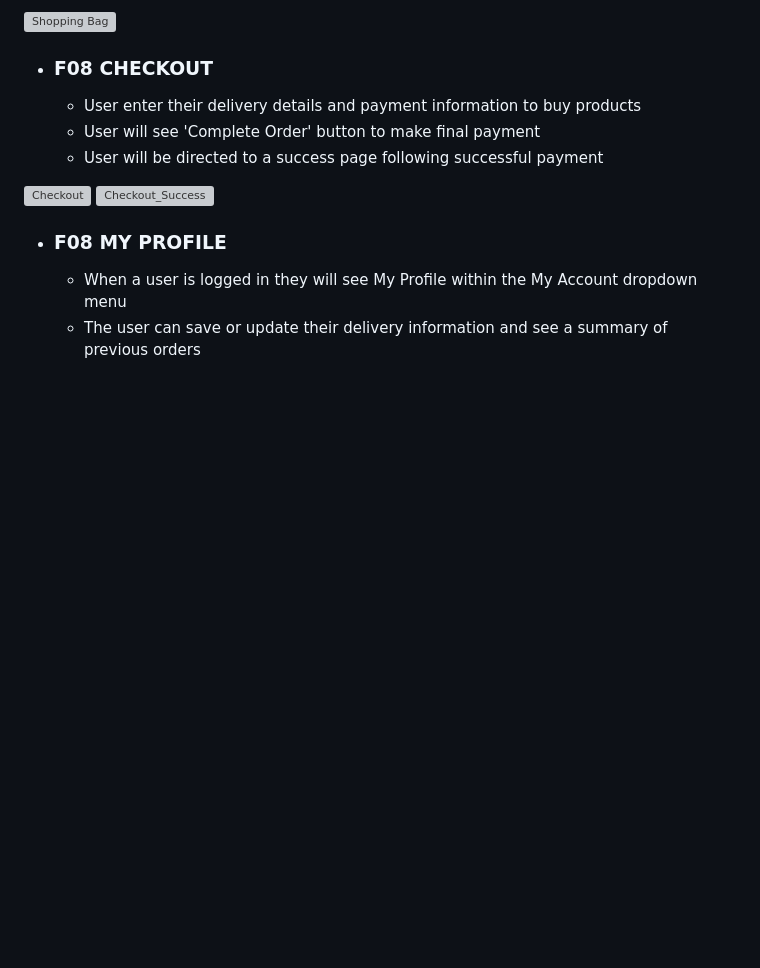
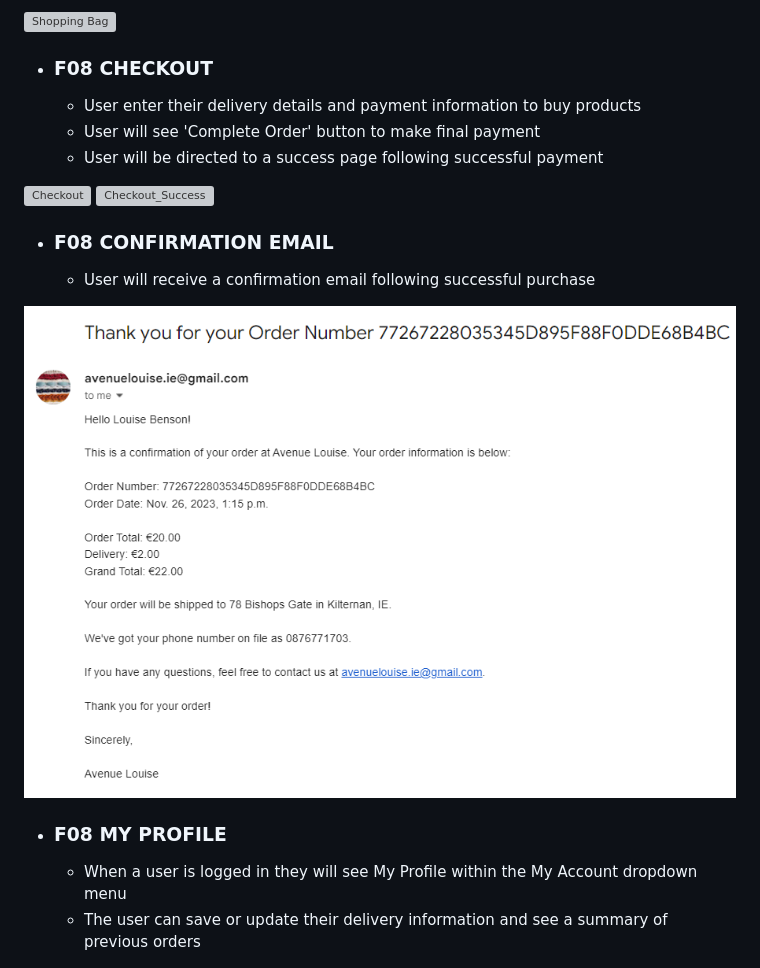
Before and after one commit to Louibens/PP5-Avenue_Louise, a Markdown page: README.md, the part around the change. Rendered like a GitHub page; pictures changed too: documentation/images/confirmation_email.png (added); blank space fills up the shorter version; grey boxes are pictures that could not be loaded.

Commit message:
Add conf email to ReadMe features

```diff
--- a/README.md
+++ b/README.md
@@ -151,6 +151,13 @@ The Avenue Louise website is based on the Code Institute Boutique Ado walkthroug
 
 ![Checkout](documentation/images/AL_checkout.png)
 ![Checkout_Success](documentation/images/checkout_success_page.png)
+
+-   ### F08 CONFIRMATION EMAIL
+
+    - User will receive a confirmation email following successful purchase
+
+![Confirmation_Email](documentation/images/confirmation_email.png)
+
 
 -   ### F08 MY PROFILE
 
```
Also changed, not shown: 1 other file.
